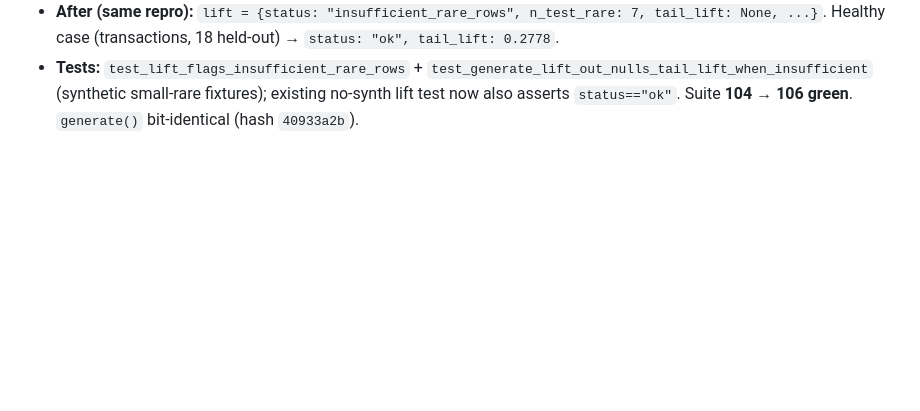
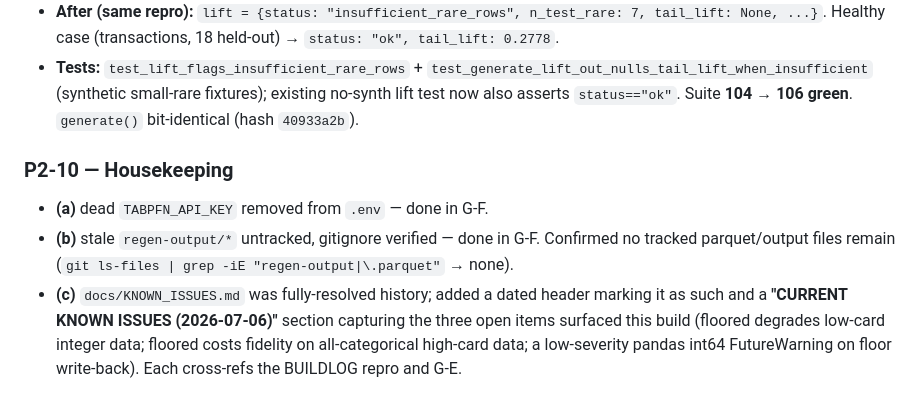
Before and after one commit to uz0000/regen-synth, a Markdown page: docs/BUILDLOG.md, the part around the change. GitHub-like rendering; blank space fills up the shorter version.

```diff
--- a/docs/BUILDLOG.md
+++ b/docs/BUILDLOG.md
@@ -230,3 +230,14 @@ Done together per the audit (same files/context as P0-2).
 - **Tests:** `test_lift_flags_insufficient_rare_rows` + `test_generate_lift_out_nulls_tail_lift_when_insufficient`
   (synthetic small-rare fixtures); existing no-synth lift test now also asserts `status=="ok"`.
   Suite **104 → 106 green**. `generate()` bit-identical (hash `40933a2b`).
+
+### P2-10 — Housekeeping
+
+- **(a)** dead `TABPFN_API_KEY` removed from `.env` — done in G-F.
+- **(b)** stale `regen-output/*` untracked, gitignore verified — done in G-F. Confirmed no tracked
+  parquet/output files remain (`git ls-files | grep -iE "regen-output|\.parquet"` → none).
+- **(c)** `docs/KNOWN_ISSUES.md` was fully-resolved history; added a dated header marking it as such
+  and a **"CURRENT KNOWN ISSUES (2026-07-06)"** section capturing the three open items surfaced this
+  build (floored degrades low-card integer data; floored costs fidelity on all-categorical high-card
+  data; a low-severity pandas int64 FutureWarning on floor write-back). Each cross-refs the BUILDLOG
+  repro and G-E.
```
Also changed, not shown: docs/KNOWN_ISSUES.md (+43 -0 lines).
